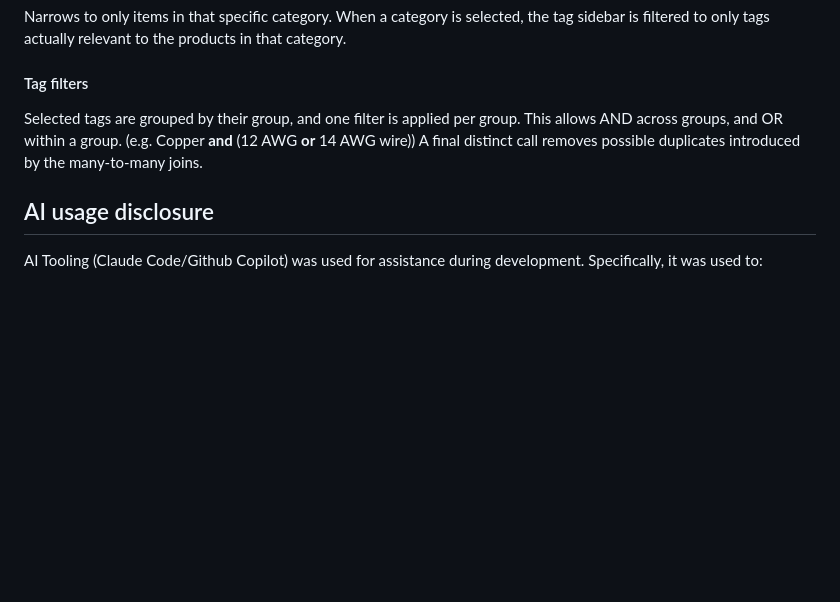
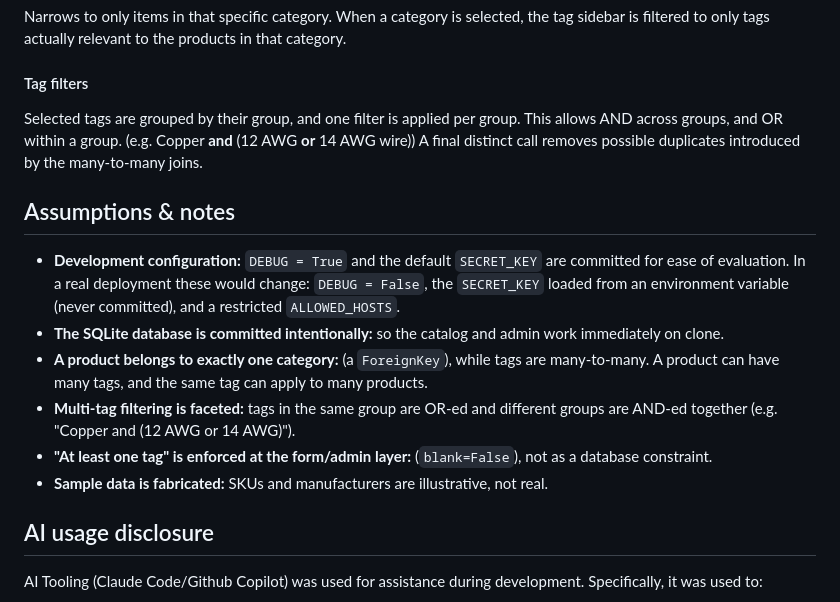
Before and after one commit to vsarnev/django-catalog-demo, a Markdown page: README.md, the part around the change. Rendered like a GitHub page; blank space fills up the shorter version.

Commit message:
Add assumptions and notes to README.md

```diff
--- a/README.md
+++ b/README.md
@@ -86,6 +86,22 @@ Selected tags are grouped by their group, and one filter is applied per group. T
 AND across groups, and OR within a group. (e.g. Copper **and** (12 AWG **or** 14 AWG wire))
 A final distinct call removes possible duplicates introduced by the many-to-many joins.
 
+## Assumptions & notes
+
+- **Development configuration:** `DEBUG = True` and the default `SECRET_KEY` are committed
+  for ease of evaluation. In a real deployment these would change: `DEBUG = False`, the
+  `SECRET_KEY` loaded from an environment variable (never committed), and a restricted
+  `ALLOWED_HOSTS`.
+- **The SQLite database is committed intentionally:** so the catalog and admin work
+  immediately on clone.
+- **A product belongs to exactly one category:** (a `ForeignKey`), while tags are
+  many-to-many. A product can have many tags, and the same tag can apply to many products.
+- **Multi-tag filtering is faceted:** tags in the same group are OR-ed and different groups
+  are AND-ed together (e.g. "Copper and (12 AWG or 14 AWG)").
+- **"At least one tag" is enforced at the form/admin layer:** (`blank=False`), not as a
+  database constraint.
+- **Sample data is fabricated:** SKUs and manufacturers are illustrative, not real.
+
 ## AI usage disclosure
 
 AI Tooling (Claude Code/Github Copilot) was used for assistance during development.
```
